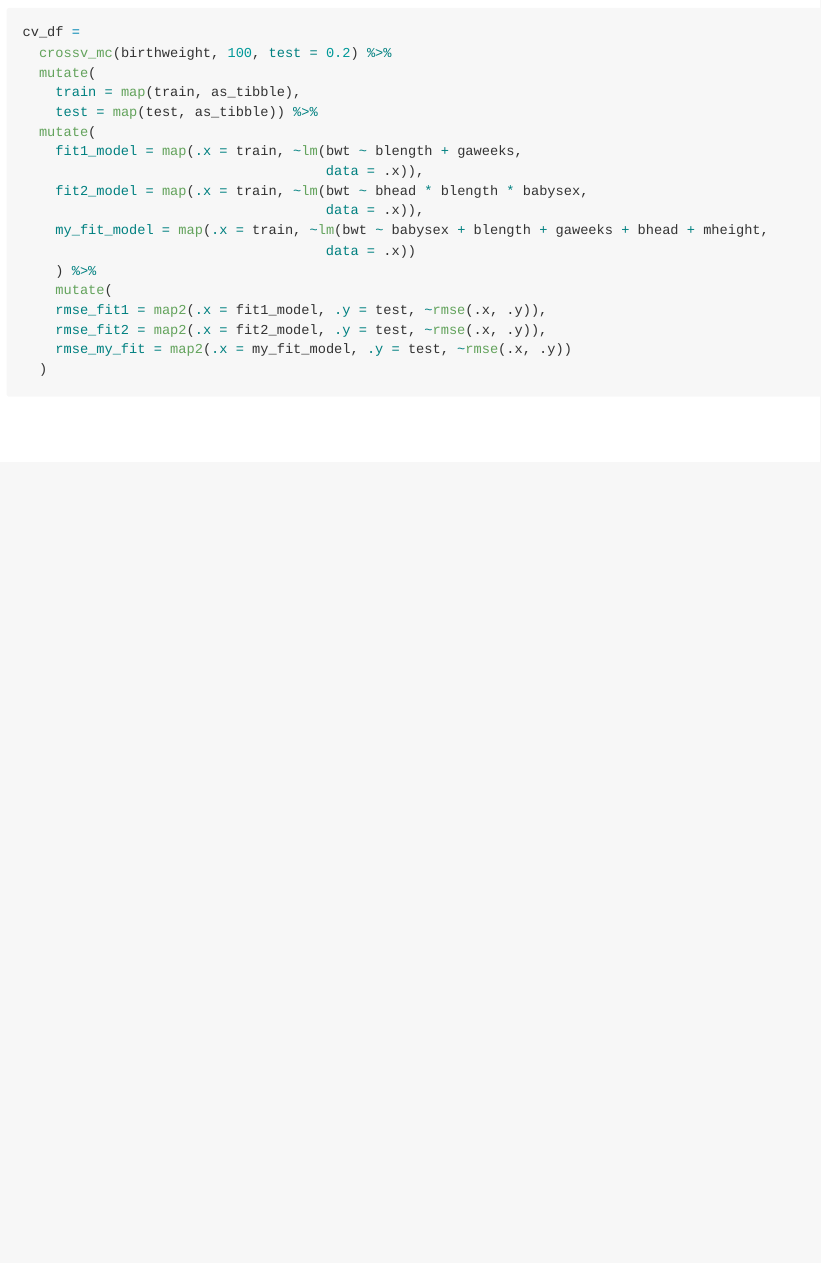
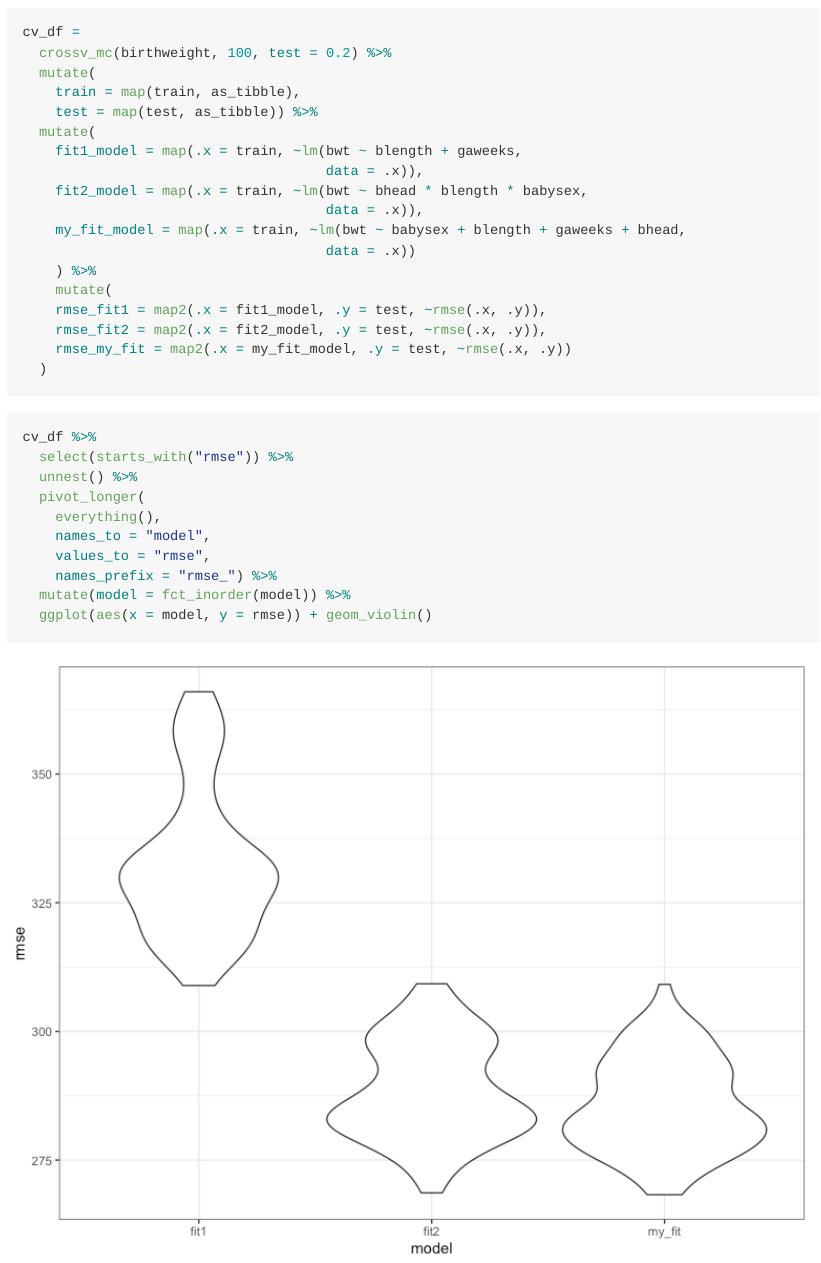
Before and after one commit to GaotongLIU/p8105_hw6_gl2677, an R Markdown document (p8105_hw6_gl2677.Rmd): the page in a window 1100 px wide, from 2150 px down. The pictures show the output file p8105_hw6_gl2677.md that the author committed with the source, drawn offline in the style of GitHub.

Commit message:
Problem1 rmse plot

````diff
--- a/p8105_hw6_gl2677.Rmd
+++ b/p8105_hw6_gl2677.Rmd
@@ -99,7 +99,7 @@ cv_df =
                                      data = .x)),
     fit2_model = map(.x = train, ~lm(bwt ~ bhead * blength * babysex,
                                      data = .x)),
-    my_fit_model = map(.x = train, ~lm(bwt ~ babysex + blength + gaweeks + bhead + mheight,
+    my_fit_model = map(.x = train, ~lm(bwt ~ babysex + blength + gaweeks + bhead,
                                      data = .x))
     ) %>%
     mutate(
@@ -108,3 +108,16 @@ cv_df =
     rmse_my_fit = map2(.x = my_fit_model, .y = test, ~rmse(.x, .y))
   )
 ```
+
+```{r rmse plot}
+cv_df %>%
+  select(starts_with("rmse")) %>%
+  unnest() %>%
+  pivot_longer(
+    everything(),
+    names_to = "model",
+    values_to = "rmse",
+    names_prefix = "rmse_") %>%
+  mutate(model = fct_inorder(model)) %>%
+  ggplot(aes(x = model, y = rmse)) + geom_violin()
+```
````
Also changed, not shown: p8105_hw6_gl2677.md, p8105_hw6_gl2677_files/figure-gfm/rmse plot-1.png.
